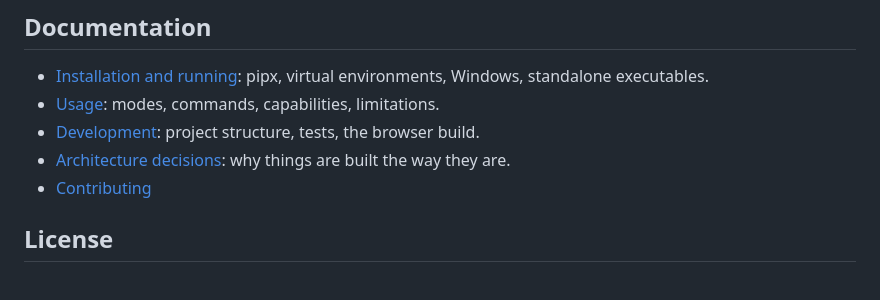
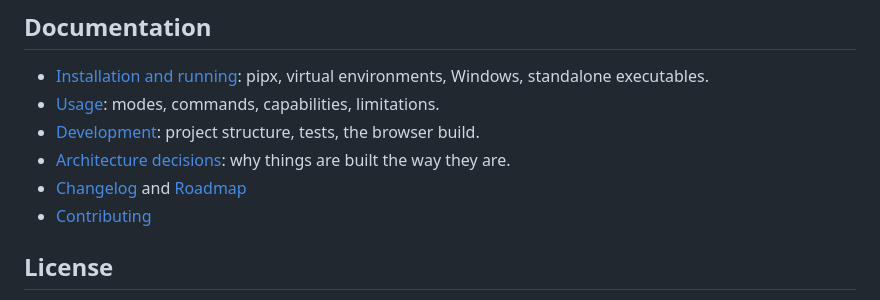
Before and after one commit to JoaoTomas991/ascii-art-generator, a Markdown page: README.md, the part around the change. Drawn GitHub-style.

Commit message:
docs: add Changelog and Roadmap documentation

```diff
--- a/README.md
+++ b/README.md
@@ -58,6 +58,7 @@ The full list of what is understood, the three ways to run it and the known limi
 - [Usage](docs/usage.md): modes, commands, capabilities, limitations.
 - [Development](docs/development.md): project structure, tests, the browser build.
 - [Architecture decisions](docs/adr/): why things are built the way they are.
+- [Changelog](CHANGELOG.md) and [Roadmap](ROADMAP.md)
 - [Contributing](CONTRIBUTING.md)
 
 ## License
```
Also changed, not shown: CHANGELOG.md (added, +36 -0 lines), ROADMAP.md (added, +17 -0 lines).
